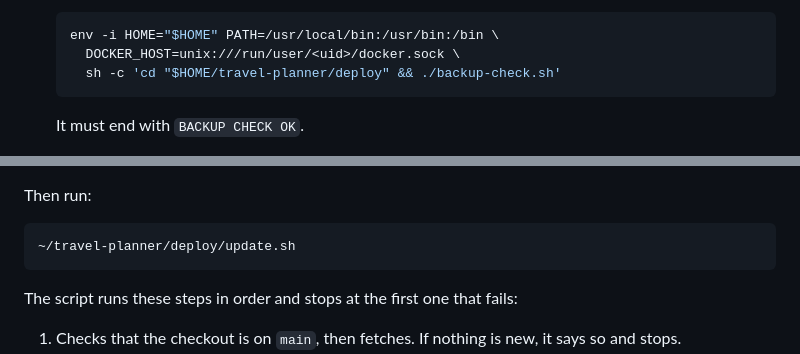
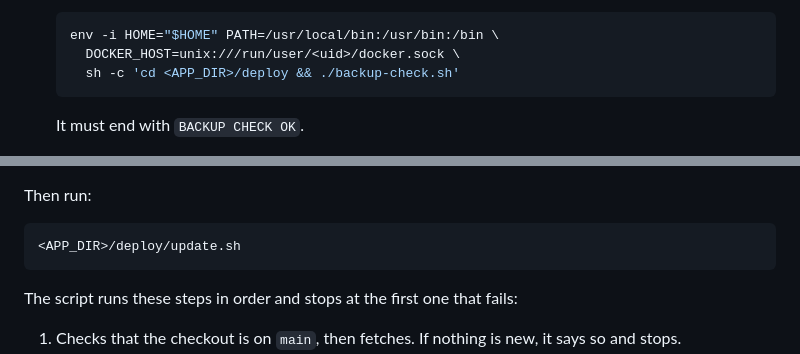
Before and after one commit to LuuckA21/travel-planner, a Markdown page: docs/deploy.md, 2 parts joined by grey strips. Drawn GitHub-style.

````diff
--- a/docs/deploy.md
+++ b/docs/deploy.md
@@ -114,7 +118,7 @@ Run all of this as `travel`.
    ```bash
    env -i HOME="$HOME" PATH=/usr/local/bin:/usr/bin:/bin \
      DOCKER_HOST=unix:///run/user/<uid>/docker.sock \
-     sh -c 'cd "$HOME/travel-planner/deploy" && ./backup-check.sh'
+     sh -c 'cd <APP_DIR>/deploy && ./backup-check.sh'
    ```
 
    It must end with `BACKUP CHECK OK`.
@@ -170,7 +174,7 @@ A red `deploy-scripts` means `update.sh` itself may misbehave: do not run it unt
 Then run:
 
 ```bash
-~/travel-planner/deploy/update.sh
+<APP_DIR>/deploy/update.sh
 ```
 
 The script runs these steps in order and stops at the first one that fails:
````
Also changed, not shown: other parts of docs/deploy.md (+11 -7 lines), docs/operations.md (+6 -6 lines).
